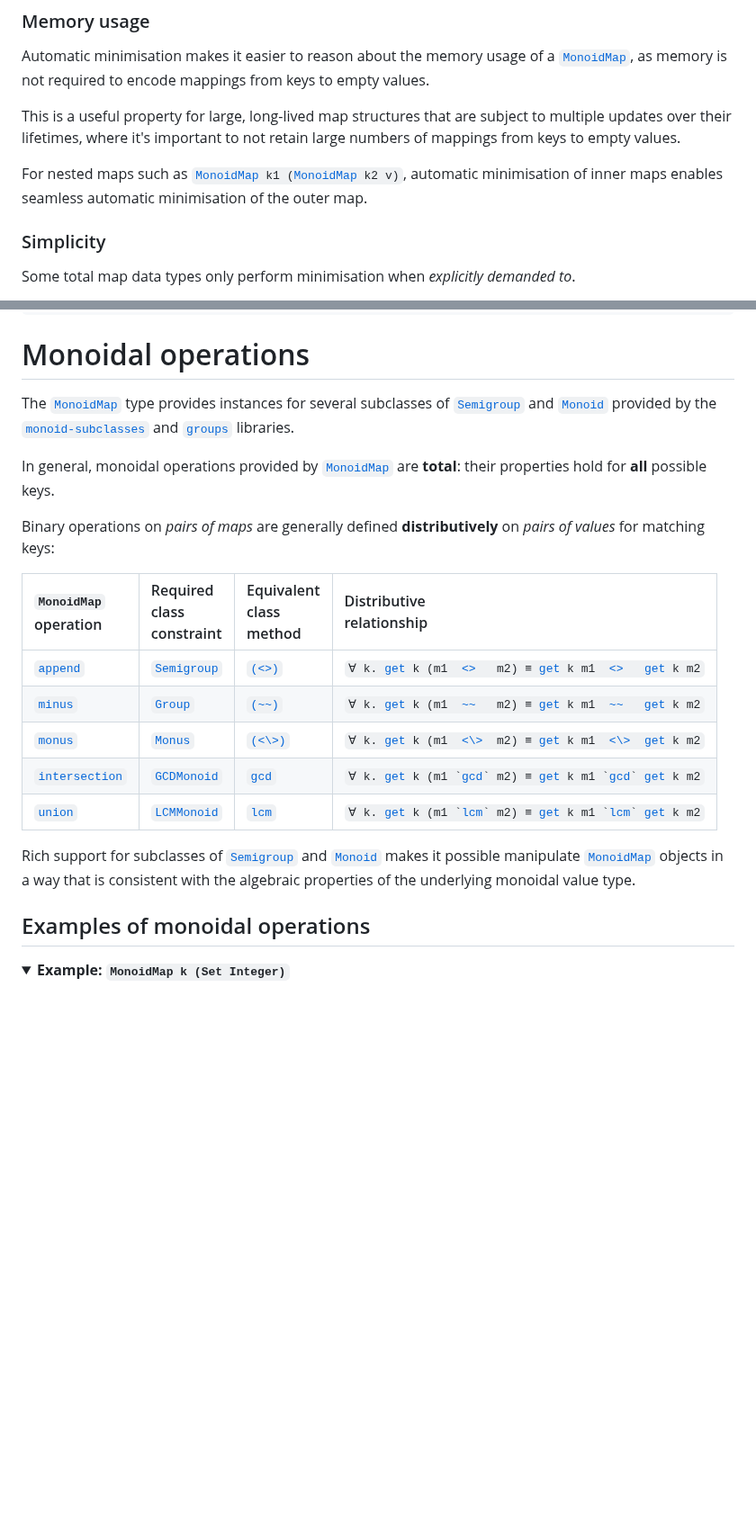
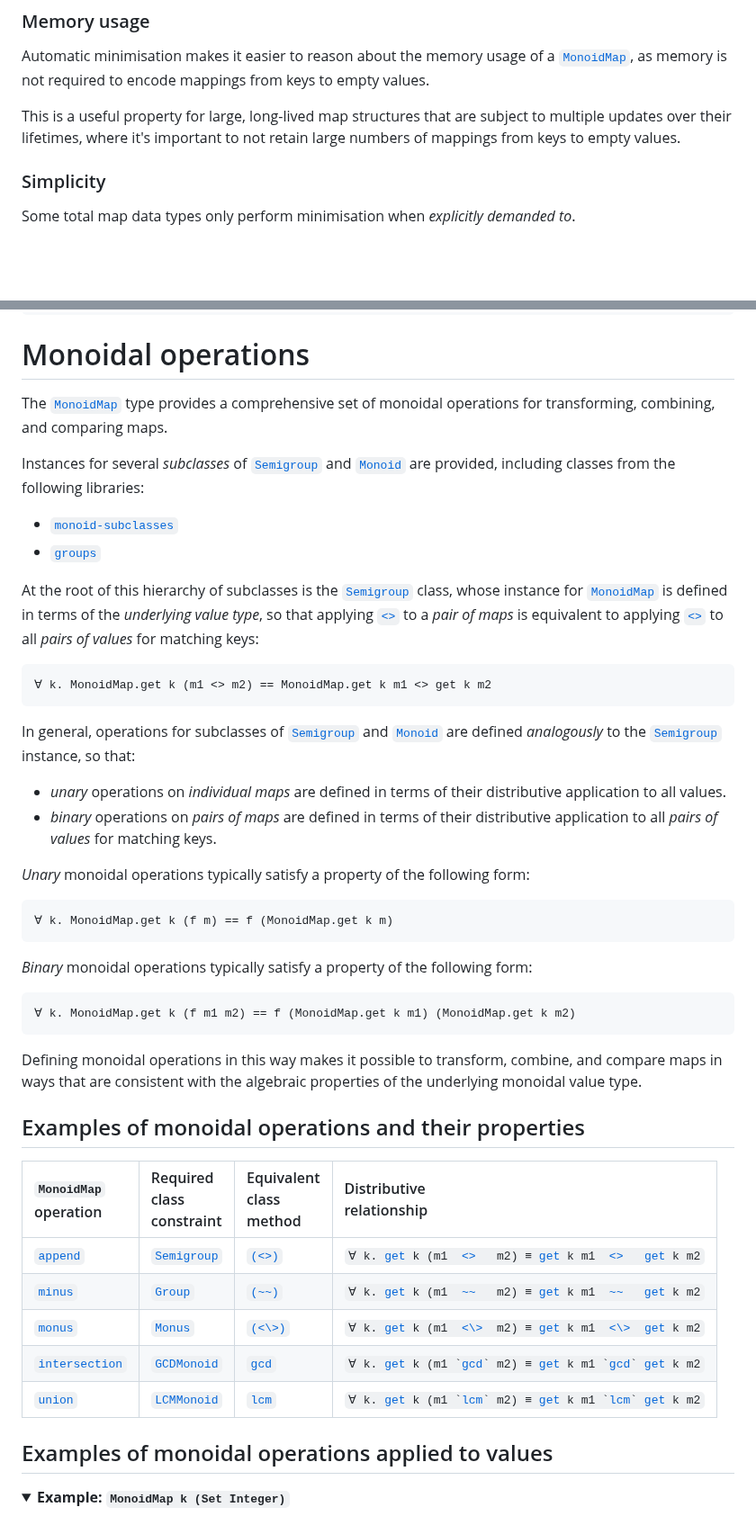
Before and after one commit to jonathanknowles/monoidmap, a Markdown page: packages/monoidmap/README.md, 2 parts joined by grey strips. Shown at 90% size. GitHub-like rendering; folded sections open; blank space fills up the shorter version.

Commit message:
Update `README` in light of recent changes to module documentation.

````diff
--- a/packages/monoidmap/README.md
+++ b/packages/monoidmap/README.md
@@ -260,8 +263,6 @@ Automatic minimisation makes it easier to reason about the memory usage of a [`M
 
 This is a useful property for large, long-lived map structures that are subject to multiple updates over their lifetimes, where it's important to not retain large numbers of mappings from keys to empty values.
 
-For nested maps such as <code><a href="https://jonathanknowles.github.io/monoidmap/Data-MonoidMap.html#t:MonoidMap">MonoidMap</a> k1 (<a href="https://jonathanknowles.github.io/monoidmap/Data-MonoidMap.html#t:MonoidMap">MonoidMap</a> k2 v)</code>, automatic minimisation of inner maps enables seamless automatic minimisation of the outer map.
-
 ### Simplicity
 
 Some total map data types only perform minimisation when _explicitly demanded to_.
@@ -334,11 +337,39 @@ However, the composition law _can_ be satisfied _conditionally_, provided that f
 
 # Monoidal operations
 
-The [`MonoidMap`](https://jonathanknowles.github.io/monoidmap/Data-MonoidMap.html#t:MonoidMap) type provides instances for several subclasses of [`Semigroup`](https://hackage.haskell.org/package/base/docs/Data-Semigroup.html#t:Semigroup) and [`Monoid`](https://hackage.haskell.org/package/base/docs/Data-Monoid.html#t:Monoid) provided by the [`monoid-subclasses`](https://hackage.haskell.org/package/monoid-subclasses) and [`groups`](https://hackage.haskell.org/package/groups) libraries.
+The [`MonoidMap`](https://jonathanknowles.github.io/monoidmap/Data-MonoidMap.html#t:MonoidMap) type provides a comprehensive set of monoidal operations for transforming, combining, and comparing maps.
 
-In general, monoidal operations provided by [`MonoidMap`](https://jonathanknowles.github.io/monoidmap/Data-MonoidMap.html#t:MonoidMap) are **total**: their properties hold for **all** possible keys.
+Instances for several _subclasses_ of [`Semigroup`](https://hackage.haskell.org/package/base/docs/Data-Semigroup.html#t:Semigroup) and [`Monoid`](https://hackage.haskell.org/package/base/docs/Data-Monoid.html#t:Monoid) are provided, including classes from the following libraries:
 
-Binary operations on _pairs of maps_ are generally defined **distributively** on _pairs of values_ for matching keys:
+- [`monoid-subclasses`](https://hackage.haskell.org/package/monoid-subclasses)
+- [`groups`](https://hackage.haskell.org/package/groups)
+
+At the root of this hierarchy of subclasses is the [`Semigroup`](https://hackage.haskell.org/package/base/docs/Data-Semigroup.html#t:Semigroup") class, whose instance for [`MonoidMap`](https://jonathanknowles.github.io/monoidmap/Data-MonoidMap.html#t:MonoidMap) is defined in terms of the _underlying value type_, so that applying [`<>`](https://hackage.haskell.org/package/base/docs/Data-Semigroup.html#v:-60--62-) to a _pair of maps_ is equivalent to applying [`<>`](https://hackage.haskell.org/package/base/docs/Data-Semigroup.html#v:-60--62-) to all _pairs of values_ for matching keys:
+
+```hs
+∀ k. MonoidMap.get k (m1 <> m2) == MonoidMap.get k m1 <> get k m2
+```
+
+In general, operations for subclasses of [`Semigroup`](https://hackage.haskell.org/package/base/docs/Data-Semigroup.html#t:Semigroup) and [`Monoid`](https://hackage.haskell.org/package/base/docs/Data-Monoid.html#t:Monoid) are defined _analogously_ to the [`Semigroup`](https://hackage.haskell.org/package/base/docs/Data-Semigroup.html#t:Semigroup) instance, so that:
+
+- _unary_ operations on _individual maps_ are defined in terms of their distributive application to all values.
+- _binary_ operations on _pairs of maps_ are defined in terms of their distributive application to all _pairs of values_ for matching keys.
+
+_Unary_ monoidal operations typically satisfy a property of the following form:
+
+```hs
+∀ k. MonoidMap.get k (f m) == f (MonoidMap.get k m)
+```
+
+_Binary_ monoidal operations typically satisfy a property of the following form:
+
+```hs
+∀ k. MonoidMap.get k (f m1 m2) == f (MonoidMap.get k m1) (MonoidMap.get k m2)
+```
+
+Defining monoidal operations in this way makes it possible to transform, combine, and compare maps in ways that are consistent with the algebraic properties of the underlying monoidal value type.
+
+## Examples of monoidal operations and their properties
 
 <table>
 <thead>
@@ -383,9 +414,7 @@ Binary operations on _pairs of maps_ are generally defined **distributively** on
 </tbody>
 </table>
 
-Rich support for subclasses of [`Semigroup`](https://hackage.haskell.org/package/base/docs/Data-Semigroup.html#t:Semigroup) and [`Monoid`](https://hackage.haskell.org/package/base/docs/Data-Monoid.html#t:Monoid) makes it possible manipulate [`MonoidMap`](https://jonathanknowles.github.io/monoidmap/Data-MonoidMap.html#t:MonoidMap) objects in a way that is consistent with the algebraic properties of the underlying monoidal value type.
-
-## Examples of monoidal operations
+## Examples of monoidal operations applied to values
 
 <details><summary><strong>Example: <code>MonoidMap k (Set Integer)</code></strong></summary>
 <br/>
````
Also changed, not shown: other parts of packages/monoidmap/README.md (+18 -13 lines).
